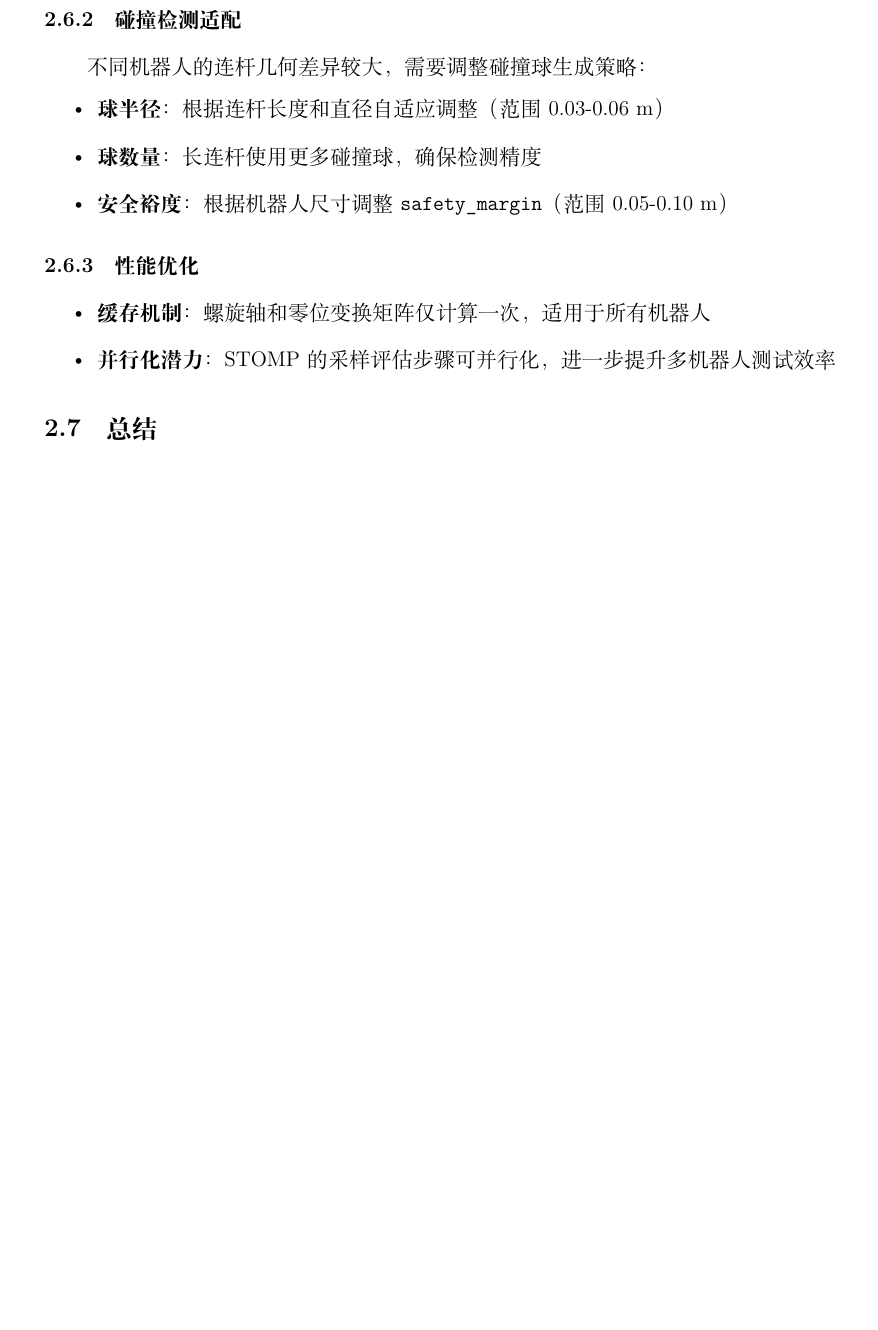
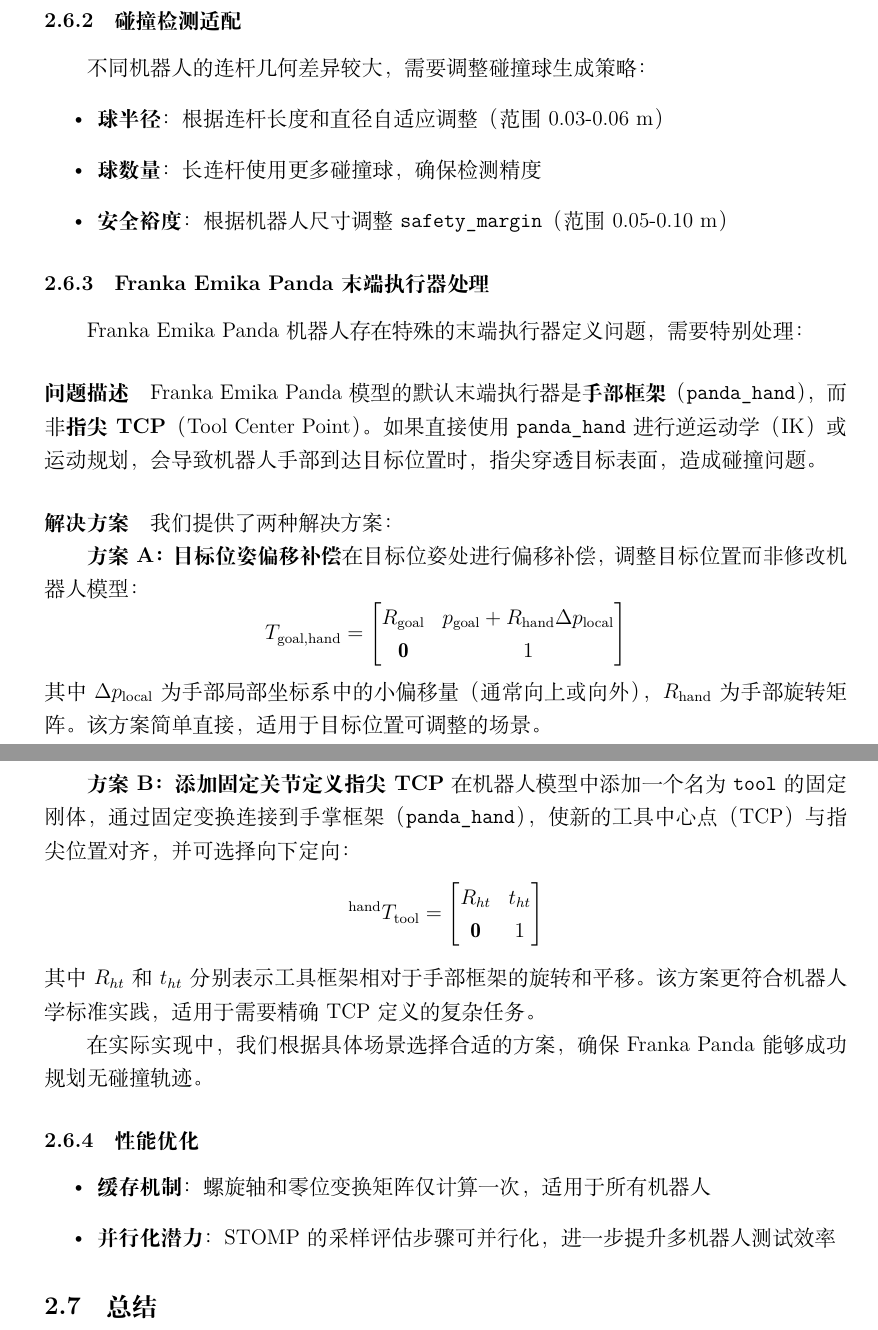
Before and after one commit to NUSNiuMu/kinova-stomp-motion-planning, a LaTeX document (Report/Report.tex): part of page 15 of 35 before the commit and two parts of pages 15 and 16 of 36 after it, the two joined at a grey line, cut so that both start at the same text, the shorter picture padded with empty space. Compiled offline with XeLaTeX.

Commit message:
更新报告

```diff
--- a/Report/Report.tex
+++ b/Report/Report.tex
@@ -455,6 +455,31 @@ end
   \item \textbf{球数量}：长连杆使用更多碰撞球，确保检测精度
   \item \textbf{安全裕度}：根据机器人尺寸调整 \verb|safety_margin|（范围 0.05-0.10 m）
 \end{itemize}
+
+\subsubsection{Franka Emika Panda 末端执行器处理}
+Franka Emika Panda 机器人存在特殊的末端执行器定义问题，需要特别处理：
+
+\paragraph{问题描述}
+Franka Emika Panda 模型的默认末端执行器是\textbf{手部框架}（\verb|panda_hand|），而非\textbf{指尖 TCP}（Tool Center Point）。如果直接使用 \verb|panda_hand| 进行逆运动学（IK）或运动规划，会导致机器人手部到达目标位置时，指尖穿透目标表面，造成碰撞问题。
+
+\paragraph{解决方案}
+我们提供了两种解决方案：
+
+\textbf{方案 A：目标位姿偏移补偿}
+在目标位姿处进行偏移补偿，调整目标位置而非修改机器人模型：
+\[
+T_{\text{goal,hand}} = \begin{bmatrix} R_{\text{goal}} & p_{\text{goal}} + R_{\text{hand}} \Delta p_{\text{local}} \\ \mathbf{0} & 1 \end{bmatrix}
+\]
+其中 $\Delta p_{\text{local}}$ 为手部局部坐标系中的小偏移量（通常向上或向外），$R_{\text{hand}}$ 为手部旋转矩阵。该方案简单直接，适用于目标位置可调整的场景。
+
+\textbf{方案 B：添加固定关节定义指尖 TCP}
+在机器人模型中添加一个名为 \verb|tool| 的固定刚体，通过固定变换连接到手掌框架（\verb|panda_hand|），使新的工具中心点（TCP）与指尖位置对齐，并可选择向下定向：
+\[
+{}^{\text{hand}}T_{\text{tool}} = \begin{bmatrix} R_{ht} & t_{ht} \\ \mathbf{0} & 1 \end{bmatrix}
+\]
+其中 $R_{ht}$ 和 $t_{ht}$ 分别表示工具框架相对于手部框架的旋转和平移。该方案更符合机器人学标准实践，适用于需要精确TCP定义的复杂任务。
+
+在实际实现中，我们根据具体场景选择合适的方案，确保 Franka Panda 能够成功规划无碰撞轨迹。
 
 \subsubsection{性能优化}
 \begin{itemize}
```
Also changed, not shown: Report/Report.pdf, 5 other files.
